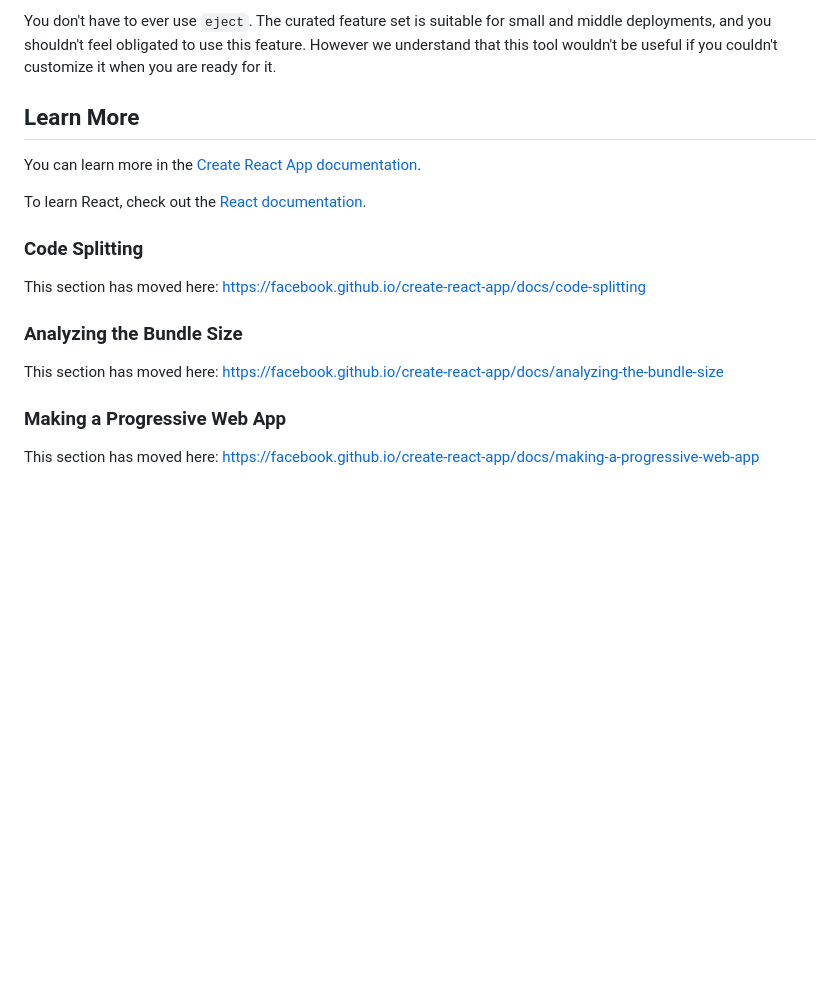
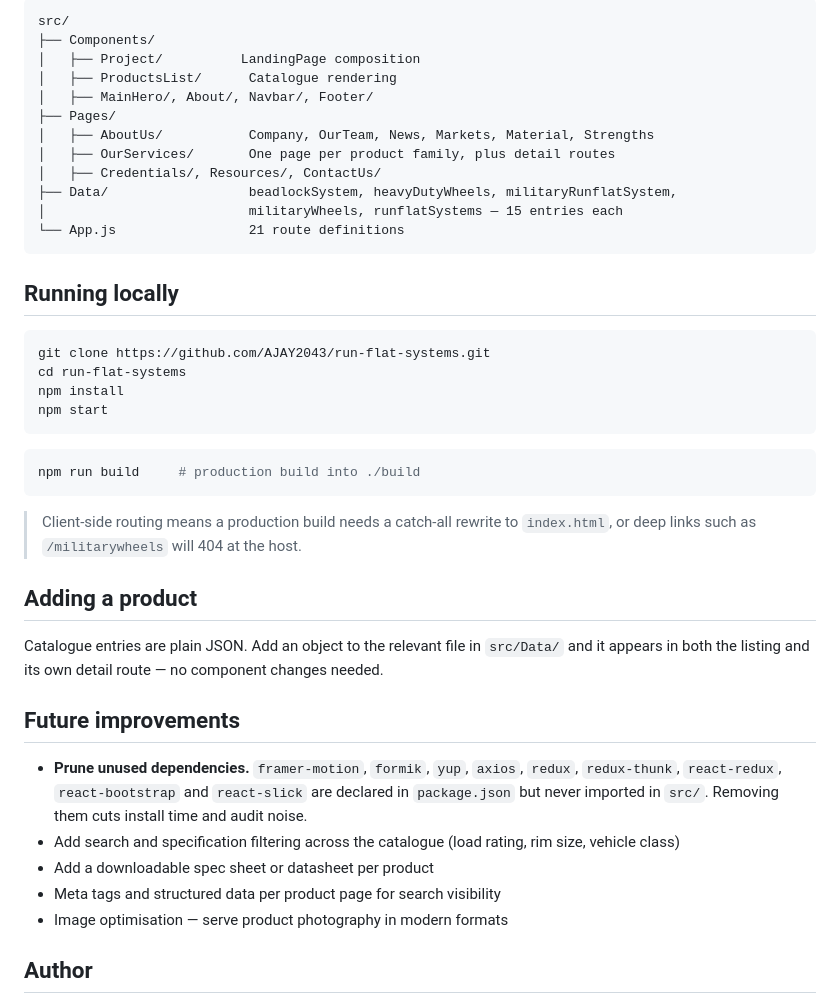
Before and after one commit to AJAY2043/run-flat-systems, a Markdown page: README.md, the part around one of its changes. Rendered like a GitHub page; blank space fills up the shorter version.

````diff
--- a/README.md
+++ b/README.md
@@ -39,21 +56,45 @@ Instead, it will copy all the configuration files and the transitive dependencie
 
-You don't have to ever use `eject`. The curated feature set is suitable for small and middle deployments, and you shouldn't feel obligated to use this feature. However we understand that this tool wouldn't be useful if you couldn't customize it when you are ready for it.
+```
+src/
+├── Components/
+│   ├── Project/          LandingPage composition
+│   ├── ProductsList/      Catalogue rendering
+│   ├── MainHero/, About/, Navbar/, Footer/
+├── Pages/
+│   ├── AboutUs/           Company, OurTeam, News, Markets, Material, Strengths
+│   ├── OurServices/       One page per product family, plus detail routes
+│   ├── Credentials/, Resources/, ContactUs/
+├── Data/                  beadlockSystem, heavyDutyWheels, militaryRunflatSystem,
+│                          militaryWheels, runflatSystems — 15 entries each
+└── App.js                 21 route definitions
+```
 
-## Learn More
+## Running locally
 
-You can learn more in the [Create React App documentation](https://facebook.github.io/create-react-app/docs/getting-started).
+```bash
+git clone https://github.com/AJAY2043/run-flat-systems.git
+cd run-flat-systems
+npm install
+npm start
+```
 
-To learn React, check out the [React documentation](https://reactjs.org/).
+```bash
+npm run build     # production build into ./build
+```
 
-### Code Splitting
+> Client-side routing means a production build needs a catch-all rewrite to `index.html`, or deep links such as `/militarywheels` will 404 at the host.
 
-This section has moved here: [https://facebook.github.io/create-react-app/docs/code-splitting](https://facebook.github.io/create-react-app/docs/code-splitting)
+## Adding a product
 
-### Analyzing the Bundle Size
+Catalogue entries are plain JSON. Add an object to the relevant file in `src/Data/` and it appears in both the listing and its own detail route — no component changes needed.
 
-This section has moved here: [https://facebook.github.io/create-react-app/docs/analyzing-the-bundle-size](https://facebook.github.io/create-react-app/docs/analyzing-the-bundle-size)
+## Future improvements
 
-### Making a Progressive Web App
+- **Prune unused dependencies.** `framer-motion`, `formik`, `yup`, `axios`, `redux`, `redux-thunk`, `react-redux`, `react-bootstrap` and `react-slick` are declared in `package.json` but never imported in `src/`. Removing them cuts install time and audit noise.
+- Add search and specification filtering across the catalogue (load rating, rim size, vehicle class)
+- Add a downloadable spec sheet or datasheet per product
+- Meta tags and structured data per product page for search visibility
+- Image optimisation — serve product photography in modern formats
 
-This section has moved here: [https://facebook.github.io/create-react-app/docs/making-a-progressive-web-app](https://facebook.github.io/create-react-app/docs/making-a-progressive-web-app)
+## Author
 
````
Also changed, not shown: other parts of README.md (+41 -36 lines), assets/banner.png (added), assets/preview-home.jpg (added), 1 other file.
